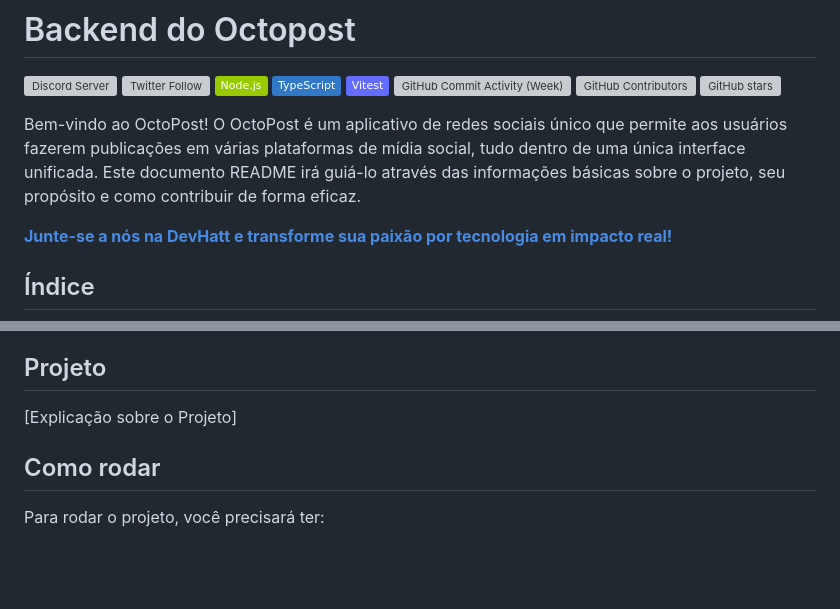
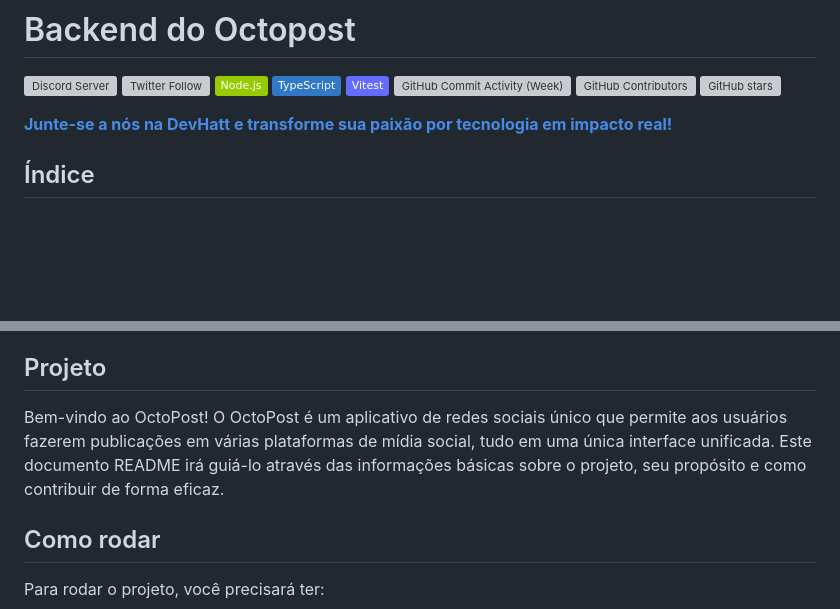
Before and after one commit to devhatt/octopost-backend, a Markdown page: README.md, 2 parts joined by grey strips. GitHub-like rendering; badges without logos; blank space fills up the shorter version; grey boxes are pictures that could not be loaded.

Commit message:
docs: update readme project

```diff
--- a/README.md
+++ b/README.md
@@ -8,10 +8,6 @@
 [![GitHub Commit Activity (Week)](https://img.shields.io/github/commit-activity/w/devhatt/octopost)](https://github.com/devhatt/octopost/pulse)
 [![GitHub Contributors](https://img.shields.io/github/contributors/devhatt/octopost)](https://github.com/devhatt/octopost/contributors)
 [![GitHub stars](https://img.shields.io/github/stars/devhatt/octopost.svg?style=social&label=Star&maxAge=2592000)](https://GitHub.com/devhatt/octopost/stargazers/)
-
-Bem-vindo ao OctoPost! O OctoPost é um aplicativo de redes sociais único que permite aos usuários fazerem publicações em
-várias plataformas de mídia social, tudo dentro de uma única interface unificada. Este documento README irá guiá-lo
-através das informações básicas sobre o projeto, seu propósito e como contribuir de forma eficaz.
 
 [**Junte-se a nós na DevHatt e transforme sua paixão por tecnologia em impacto real!**](https://discord.gg/devhatt)
 
@@ -26,7 +22,9 @@ através das informações básicas sobre o projeto, seu propósito e como contr
 
 ## Projeto
 
-[Explicação sobre o Projeto]
+Bem-vindo ao OctoPost! O OctoPost é um aplicativo de redes sociais único que permite aos usuários fazerem publicações em
+várias plataformas de mídia social, tudo em uma única interface unificada. Este documento README irá guiá-lo
+através das informações básicas sobre o projeto, seu propósito e como contribuir de forma eficaz.
 
 ## Como rodar
 
```
